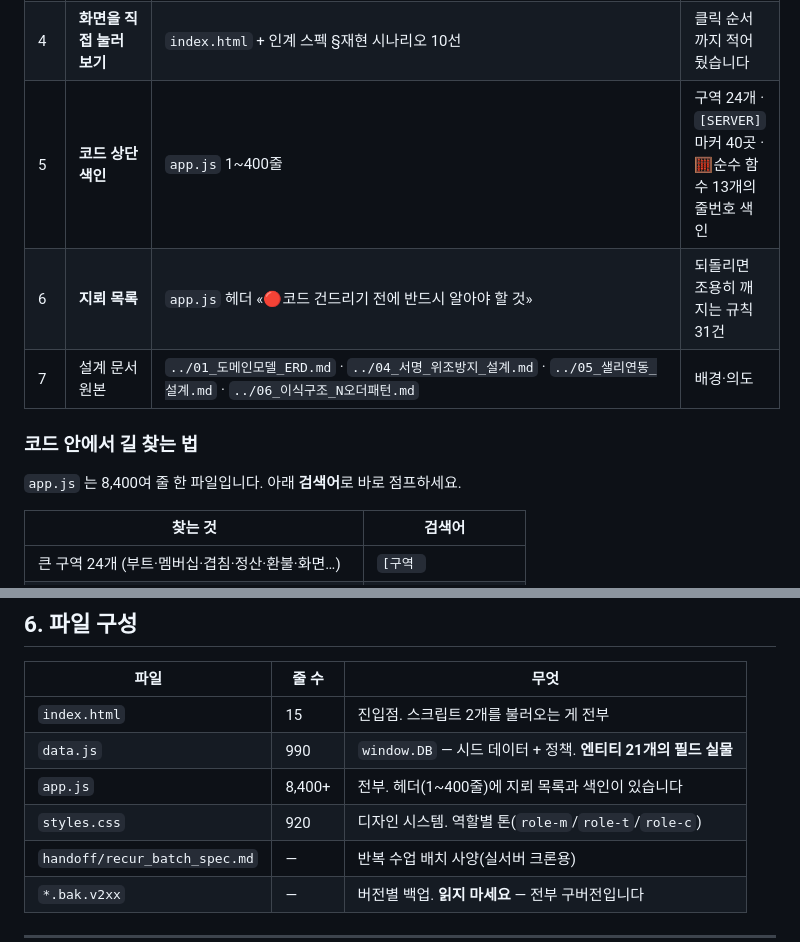
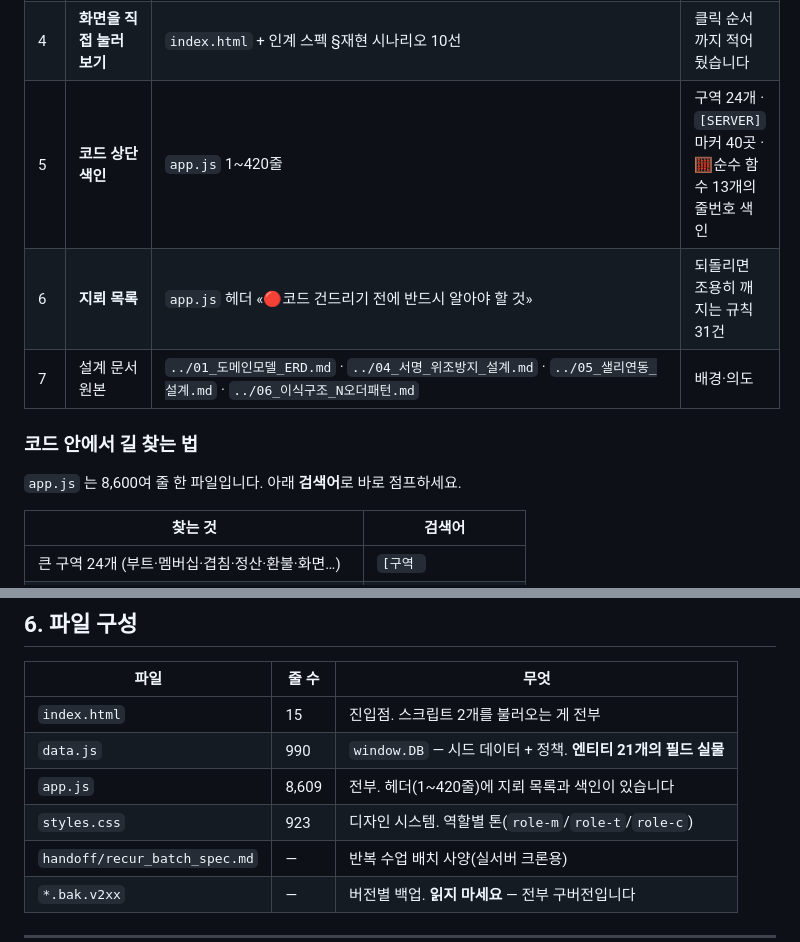
Before and after one commit to yjiihwan/nijim-lesson-prototype, a Markdown page: README.md, 2 parts joined by grey strips. Rendered like a GitHub page.

Commit message:
v2.68-b: README 수치 정정(app.js 8,609줄 · 헤더 1~420줄) + 색인 재생성 스크립트 안내
Co-Authored-By: Claude Opus 5 <noreply@anthropic.com>

```diff
--- a/README.md
+++ b/README.md
@@ -42,13 +42,13 @@
 | 2 | **인계 스펙 v2** | `../12_실서비스_인계스펙_v2_20260920.md` | 🔴**제일 중요.** 병합 충돌면·서버가 해야 할 일·미구현 목록이 전부 여기 있습니다 |
 | 3 | **데이터 계약** | `~/shared_inbox/results/lesson_handoff_data_contract_20260920.md` | 엔티티 21개의 필드·타입·허용값·불변식 + 상태 전이도. 그대로 DDL 로 옮기시면 됩니다 |
 | 4 | **화면을 직접 눌러 보기** | `index.html` + 인계 스펙 §재현 시나리오 10선 | 클릭 순서까지 적어 뒀습니다 |
-| 5 | **코드 상단 색인** | `app.js` 1~400줄 | 구역 24개 · `[SERVER]` 마커 40곳 · 🧮순수 함수 13개의 줄번호 색인 |
+| 5 | **코드 상단 색인** | `app.js` 1~420줄 | 구역 24개 · `[SERVER]` 마커 40곳 · 🧮순수 함수 13개의 줄번호 색인 |
 | 6 | **지뢰 목록** | `app.js` 헤더 «🔴코드 건드리기 전에 반드시 알아야 할 것» | 되돌리면 조용히 깨지는 규칙 31건 |
 | 7 | 설계 문서 원본 | `../01_도메인모델_ERD.md` · `../04_서명_위조방지_설계.md` · `../05_샐리연동_설계.md` · `../06_이식구조_N오더패턴.md` | 배경·의도 |
 
 ### 코드 안에서 길 찾는 법
 
-`app.js` 는 8,400여 줄 한 파일입니다. 아래 **검색어**로 바로 점프하세요.
+`app.js` 는 8,600여 줄 한 파일입니다. 아래 **검색어**로 바로 점프하세요.
 
 | 찾는 것 | 검색어 |
 |---|---|
@@ -157,8 +157,8 @@ python3 -m http.server 8791
 |---|---|---|
 | `index.html` | 15 | 진입점. 스크립트 2개를 불러오는 게 전부 |
 | `data.js` | 990 | `window.DB` — 시드 데이터 + 정책. **엔티티 21개의 필드 실물** |
-| `app.js` | 8,400+ | 전부. 헤더(1~400줄)에 지뢰 목록과 색인이 있습니다 |
-| `styles.css` | 920 | 디자인 시스템. 역할별 톤(`role-m`/`role-t`/`role-c`) |
+| `app.js` | 8,609 | 전부. 헤더(1~420줄)에 지뢰 목록과 색인이 있습니다 |
+| `styles.css` | 923 | 디자인 시스템. 역할별 톤(`role-m`/`role-t`/`role-c`) |
 | `handoff/recur_batch_spec.md` | — | 반복 수업 배치 사양(실서버 크론용) |
 | `*.bak.v2xx` | — | 버전별 백업. **읽지 마세요** — 전부 구버전입니다 |
 
```
